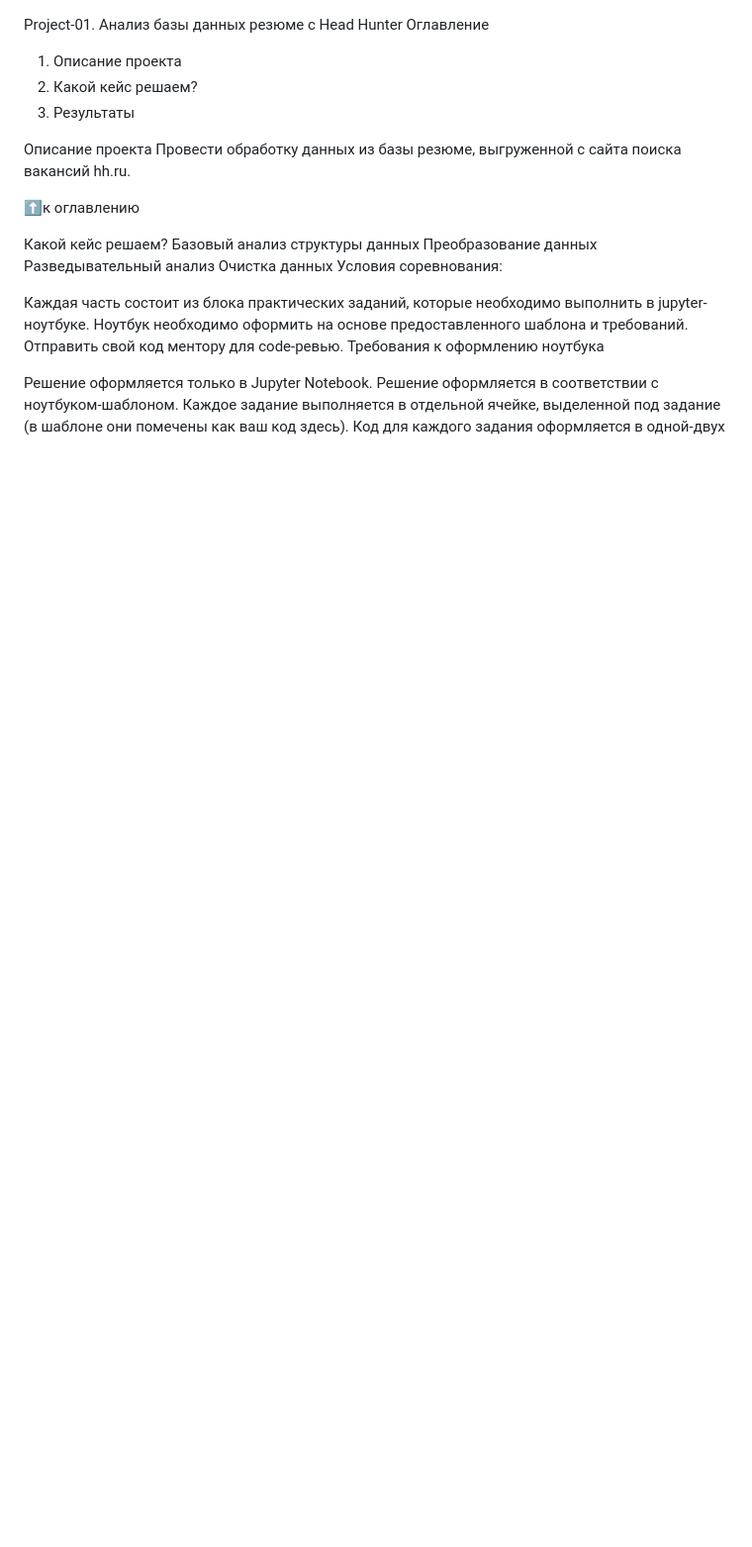
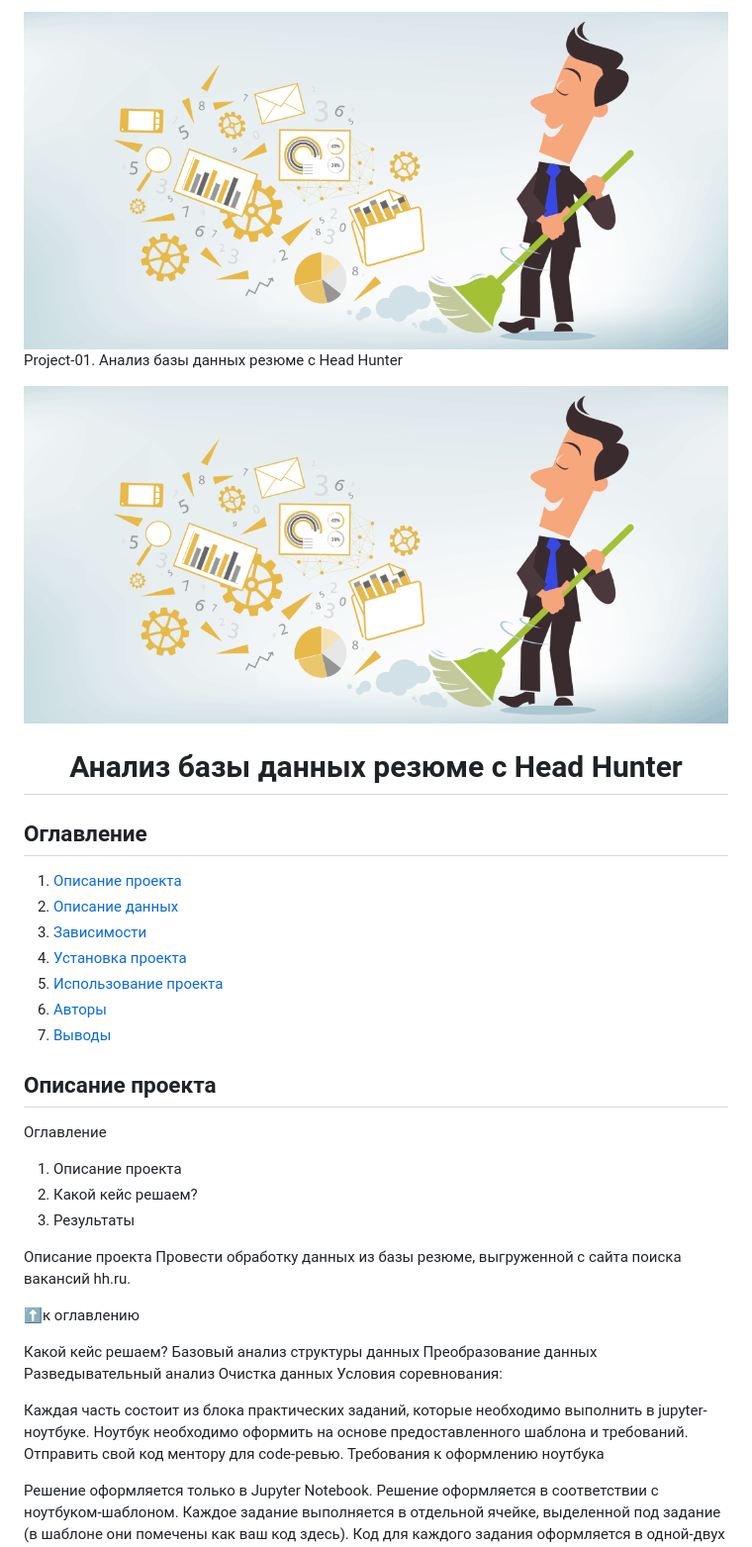
Before and after one commit to LM8818/SF_Rep, a Markdown page: Project-01 Analysis of resumes from HeadHunter/readme.md, the part around the change. Shown at 99% size. Rendered like a GitHub page; blank space fills up the shorter version.

```diff
--- a/Project-01 Analysis of resumes from HeadHunter/readme.md
+++ b/Project-01 Analysis of resumes from HeadHunter/readme.md
@@ -1,4 +1,20 @@
+![](./images/data_cleaning.png)
 Project-01. Анализ базы данных резюме c Head Hunter
+
+
+![](./images/data_cleaning.png)
+# <center> Анализ базы данных резюме c Head Hunter </center>
+## Оглавление
+1. [Описание проекта](#Описание-проекта)
+2. [Описание данных](#Описание-данных)
+3. [Зависимости](#Зависимости)
+4. [Установка проекта](#Установка-проекта)
+5. [Использование проекта](#Использование-проекта)
+6. [Авторы](#Авторы)
+7. [Выводы](Использование-проекта)
+
+## Описание проекта
+
 Оглавление
 1. Описание проекта
 2. Какой кейс решаем?
```
